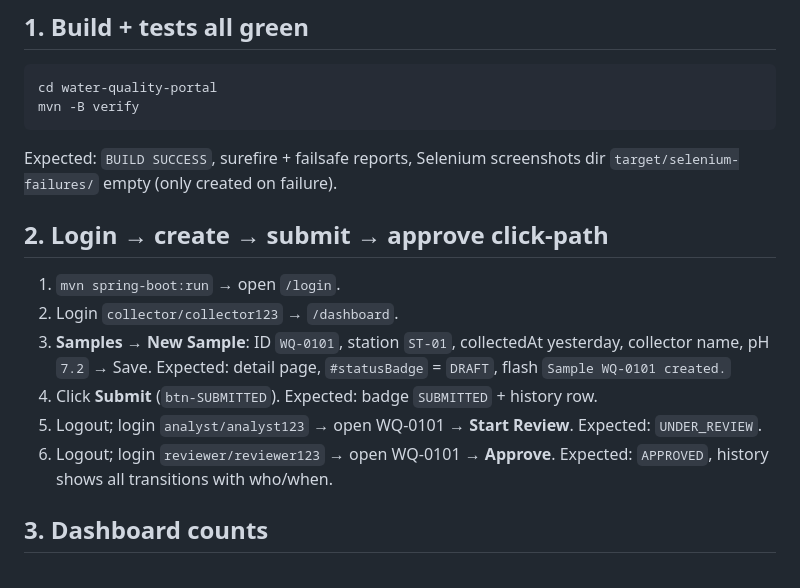
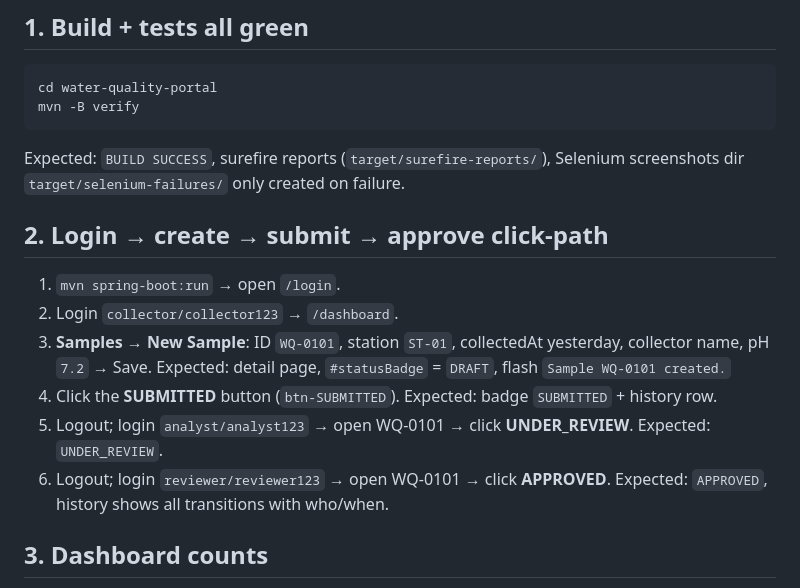
Before and after one commit to ash01825/devops, a Markdown page: docs/DEMO.md, the part around the change. Drawn GitHub-style.

Commit message:
docs: fix DEMO button labels and report paths

````diff
--- a/docs/DEMO.md
+++ b/docs/DEMO.md
@@ -18,8 +18,8 @@ cd water-quality-portal
 mvn -B verify
 ```
 
-Expected: `BUILD SUCCESS`, surefire + failsafe reports, Selenium screenshots dir
-`target/selenium-failures/` empty (only created on failure).
+Expected: `BUILD SUCCESS`, surefire reports (`target/surefire-reports/`),
+Selenium screenshots dir `target/selenium-failures/` only created on failure.
 
 ## 2. Login → create → submit → approve click-path
 
@@ -28,10 +28,10 @@ Expected: `BUILD SUCCESS`, surefire + failsafe reports, Selenium screenshots dir
 3. **Samples → New Sample**: ID `WQ-0101`, station `ST-01`, collectedAt yesterday,
    collector name, pH `7.2` → Save. Expected: detail page, `#statusBadge` = `DRAFT`,
    flash `Sample WQ-0101 created.`
-4. Click **Submit** (`btn-SUBMITTED`). Expected: badge `SUBMITTED` + history row.
-5. Logout; login `analyst/analyst123` → open WQ-0101 → **Start Review**.
+4. Click the **SUBMITTED** button (`btn-SUBMITTED`). Expected: badge `SUBMITTED` + history row.
+5. Logout; login `analyst/analyst123` → open WQ-0101 → click **UNDER_REVIEW**.
    Expected: `UNDER_REVIEW`.
-6. Logout; login `reviewer/reviewer123` → open WQ-0101 → **Approve**.
+6. Logout; login `reviewer/reviewer123` → open WQ-0101 → click **APPROVED**.
    Expected: `APPROVED`, history shows all transitions with who/when.
 
 ## 3. Dashboard counts
````
